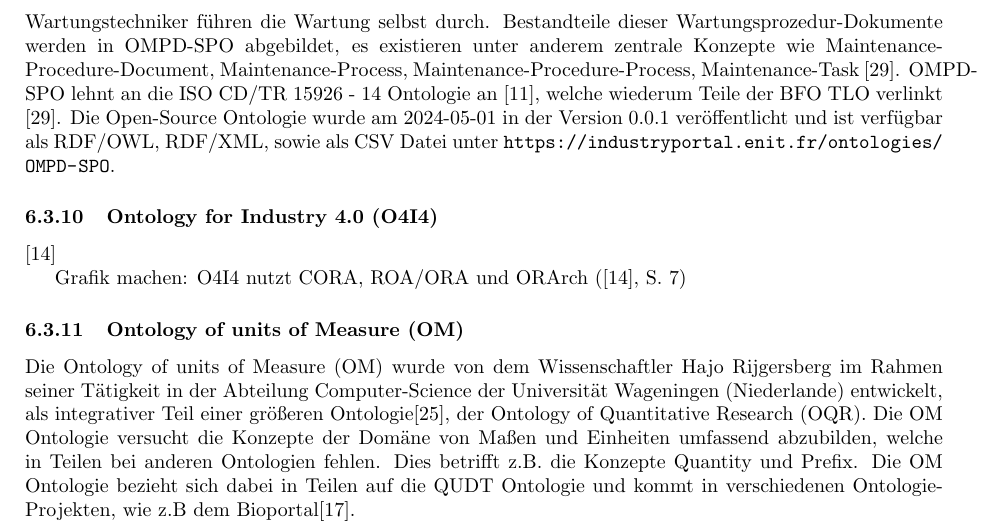
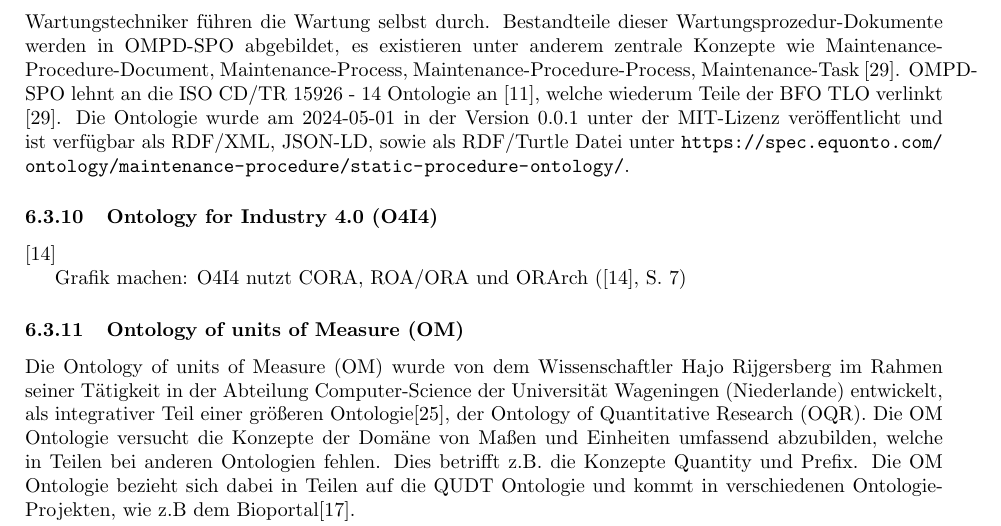
Before and after one commit to k00ni/manufacturing-industry-ontology-list, a LaTeX paper (paper.tex): part of page 10 of 13, cut so that both start at the same text. Compiled offline with pdfLaTeX.

Commit message:
* changed project site URL * changed avail file types to RDF/XML, JSON-LD, RDF/Turtle

```diff
--- a/paper.tex
+++ b/paper.tex
@@ -444,7 +444,7 @@ cite \cite{olszewska2017ontology}
 \subsubsection{Ontology for Maintenance Procedure Documentation - Static Procedure Ontology(OMPD-SPO)}
 In dem Bereich, der Industriewartung (industrial maintenance), werden Dokumente angefertigt, in denen  Wartungsprozeduren beschrieben sind. Im Bereich der Industriewartung werden diese Dokumente von Wartungsingenieuren angefertigt, die dabei aktuelle Regularien verfolgen, Instandhaltungsplaner wiederum nutzen diese Dokumente um die Wartungsausführung zu planen und Vorbedingungen bereitzustellen und Wartungstechniker führen die Wartung selbst durch. Bestandteile dieser Wartungsprozedur-Dokumente werden in OMPD-SPO abgebildet, es existieren unter anderem zentrale Konzepte wie  Maintenance-Procedure-Document, Maintenance-Process, Maintenance-Procedure-Process, Maintenance-Task \cite{woods2023ontology}.
 OMPD-SPO lehnt an die ISO CD/TR 15926 - 14  Ontologie an \cite{iso15926-14_2020}, welche wiederum Teile der BFO TLO verlinkt \cite{woods2023ontology}.
-Die Open-Source Ontologie wurde am 2024-05-01 in der Version 0.0.1 veröffentlicht  und ist verfügbar als RDF/OWL, RDF/XML, sowie als CSV Datei unter \url{https://industryportal.enit.fr/ontologies/OMPD-SPO}.
+Die Ontologie wurde am 2024-05-01 in der Version 0.0.1 unter der MIT-Lizenz veröffentlicht  und ist verfügbar als  RDF/XML, JSON-LD, sowie als RDF/Turtle Datei unter \url{https://spec.equonto.com/ontology/maintenance-procedure/static-procedure-ontology/}.
 
 
 
```
